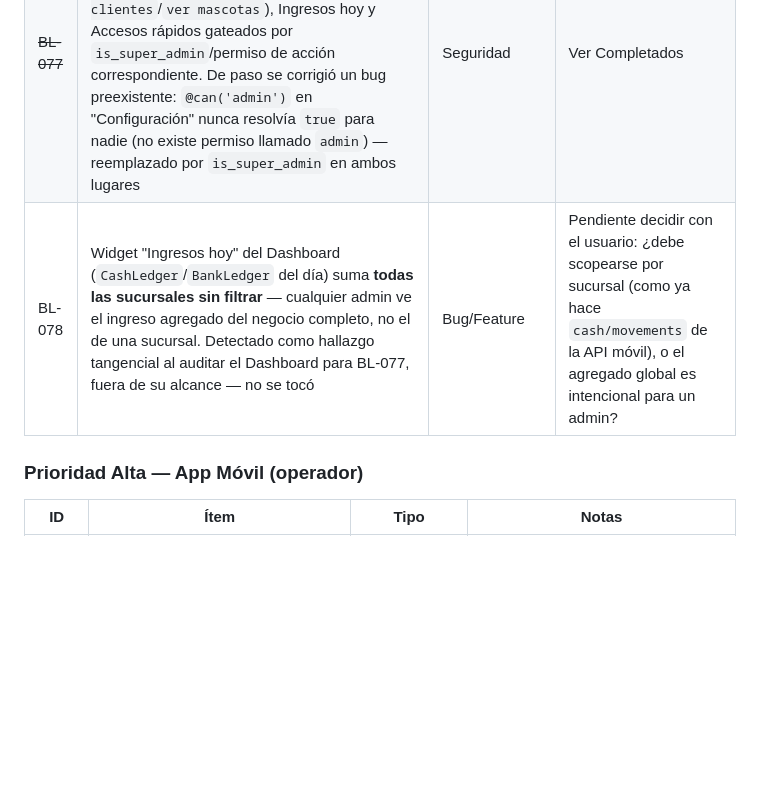
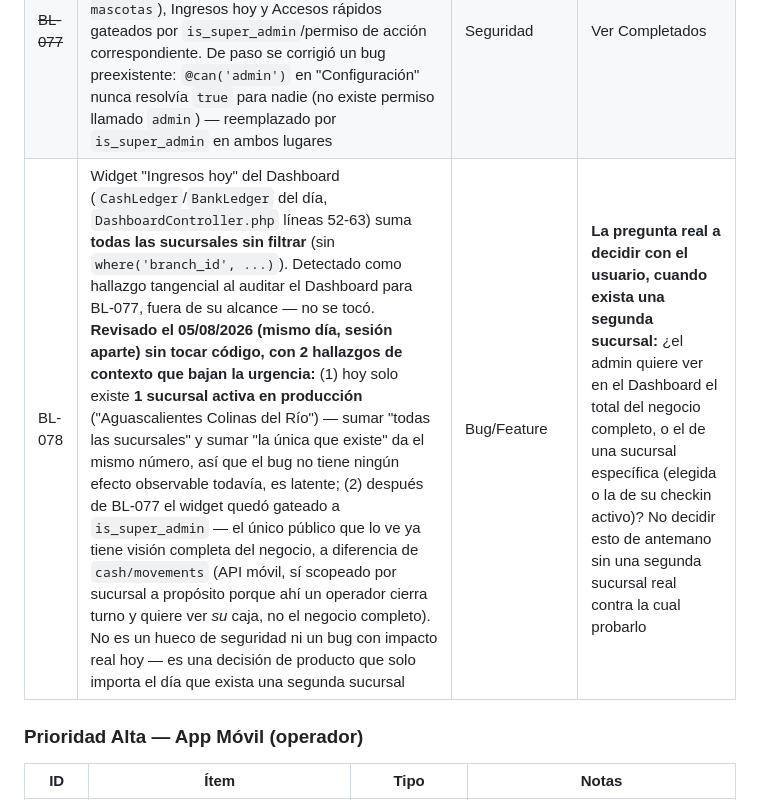
Before and after one commit to xqtor4u/estetican-backups, a Markdown page: docs/tecnico/BACKLOG.md, the part around the change. Drawn GitHub-style; blank space fills up the shorter version.

Commit message:
docs: contexto de BL-078 — sin efecto observable hoy, decisión de producto diferida
Revisado sin tocar código: solo existe 1 sucursal activa en
producción, así que sumar "todas las sucursales" no difiere del
total real hoy. El widget además quedó gateado a is_super_admin tras
BL-077 — el único público que lo ve ya espera visión completa del
negocio. Se deja anotada la pregunta real (¿total del negocio o
sucursal específica?) para cuando exista una segunda sucursal contra
la cual decidirlo, en vez de adivinar ahora sin poder probarlo.

```diff
--- a/docs/tecnico/BACKLOG.md
+++ b/docs/tecnico/BACKLOG.md
@@ -19,7 +19,7 @@
 | ~~BL-066~~ | ~~Borrado de usuarios: validar dependencias antes de eliminar~~ **COMPLETADO** | Bug/Seguridad | Ver Completados |
 | ~~BL-068~~ | ~~Corregir `onclick=`/`onsubmit=` inline restantes (NT-042)~~ **COMPLETADO** | Bug | Ver Completados |
 | ~~BL-077~~ | ~~`/dashboard` sin `permission:`~~ **COMPLETADO** — permiso `ver dashboard` en la ruta + cada widget envuelto por el permiso de su módulo real (`ver agenda`/`ver hotel`/`ver clientes`/`ver mascotas`), Ingresos hoy y Accesos rápidos gateados por `is_super_admin`/permiso de acción correspondiente. De paso se corrigió un bug preexistente: `@can('admin')` en "Configuración" nunca resolvía `true` para nadie (no existe permiso llamado `admin`) — reemplazado por `is_super_admin` en ambos lugares | Seguridad | Ver Completados |
-| BL-078 | Widget "Ingresos hoy" del Dashboard (`CashLedger`/`BankLedger` del día) suma **todas las sucursales sin filtrar** — cualquier admin ve el ingreso agregado del negocio completo, no el de una sucursal. Detectado como hallazgo tangencial al auditar el Dashboard para BL-077, fuera de su alcance — no se tocó | Bug/Feature | Pendiente decidir con el usuario: ¿debe scopearse por sucursal (como ya hace `cash/movements` de la API móvil), o el agregado global es intencional para un admin? |
+| BL-078 | Widget "Ingresos hoy" del Dashboard (`CashLedger`/`BankLedger` del día, `DashboardController.php` líneas 52-63) suma **todas las sucursales sin filtrar** (sin `where('branch_id', ...)`). Detectado como hallazgo tangencial al auditar el Dashboard para BL-077, fuera de su alcance — no se tocó. **Revisado el 05/08/2026 (mismo día, sesión aparte) sin tocar código, con 2 hallazgos de contexto que bajan la urgencia:** (1) hoy solo existe **1 sucursal activa en producción** ("Aguascalientes Colinas del Río") — sumar "todas las sucursales" y sumar "la única que existe" da el mismo número, así que el bug no tiene ningún efecto observable todavía, es latente; (2) después de BL-077 el widget quedó gateado a `is_super_admin` — el único público que lo ve ya tiene visión completa del negocio, a diferencia de `cash/movements` (API móvil, sí scopeado por sucursal a propósito porque ahí un operador cierra turno y quiere ver *su* caja, no el negocio completo). No es un hueco de seguridad ni un bug con impacto real hoy — es una decisión de producto que solo importa el día que exista una segunda sucursal | Bug/Feature | **La pregunta real a decidir con el usuario, cuando exista una segunda sucursal:** ¿el admin quiere ver en el Dashboard el total del negocio completo, o el de una sucursal específica (elegida o la de su checkin activo)? No decidir esto de antemano sin una segunda sucursal real contra la cual probarlo |
 
 ### Prioridad Alta — App Móvil (operador)
 
```
